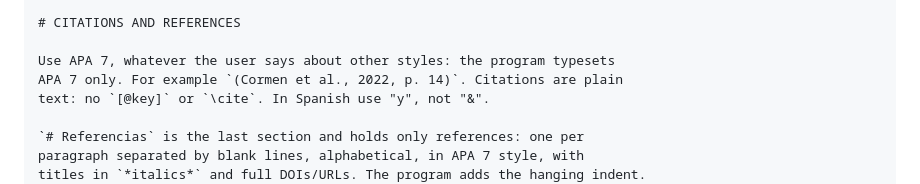
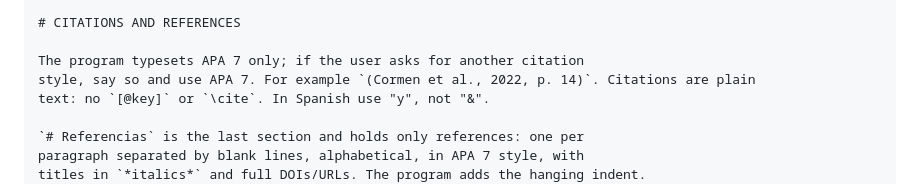
Before and after one commit to PeterOlveraO/FormatoInvestigaciones, a Markdown page: docs/prompts/paper.md, the part around the change. Rendered like a GitHub page.

Commit message:
Prompt del trabajo: avisar si piden otro estilo de cita
paper.md decía «Use APA 7, whatever the user says about other styles»,
que pide ignorar al usuario en silencio. Ahora el modelo dice que el
programa solo compone APA 7 y usa APA 7.

Co-Authored-By: Claude Opus 5.5 <noreply@anthropic.com>

```diff
--- a/docs/prompts/paper.md
+++ b/docs/prompts/paper.md
@@ -201,8 +201,8 @@ with `;`. With `symbolic x coords`, use `xtick=data` and the exact same names
 
 # CITATIONS AND REFERENCES
 
-Use APA 7, whatever the user says about other styles: the program typesets
-APA 7 only. For example `(Cormen et al., 2022, p. 14)`. Citations are plain
+The program typesets APA 7 only; if the user asks for another citation
+style, say so and use APA 7. For example `(Cormen et al., 2022, p. 14)`. Citations are plain
 text: no `[@key]` or `\cite`. In Spanish use "y", not "&".
 
 `# Referencias` is the last section and holds only references: one per
```
